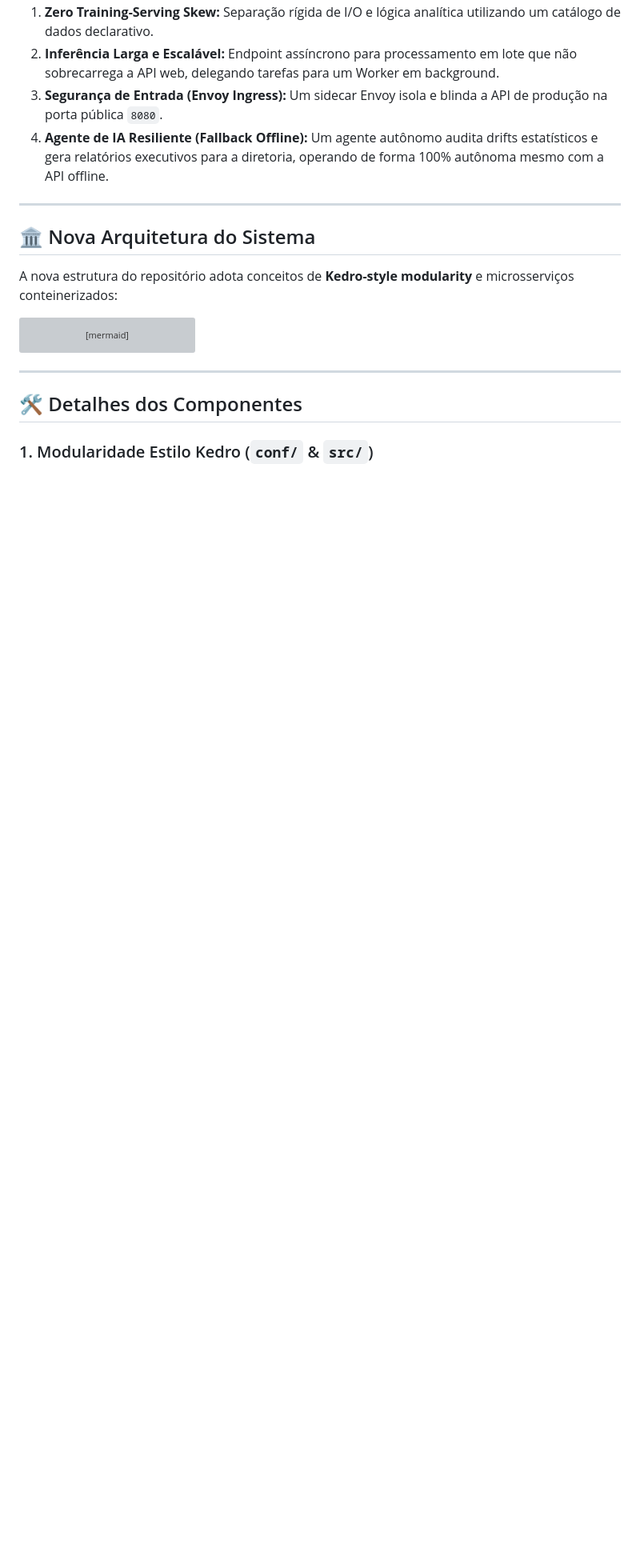
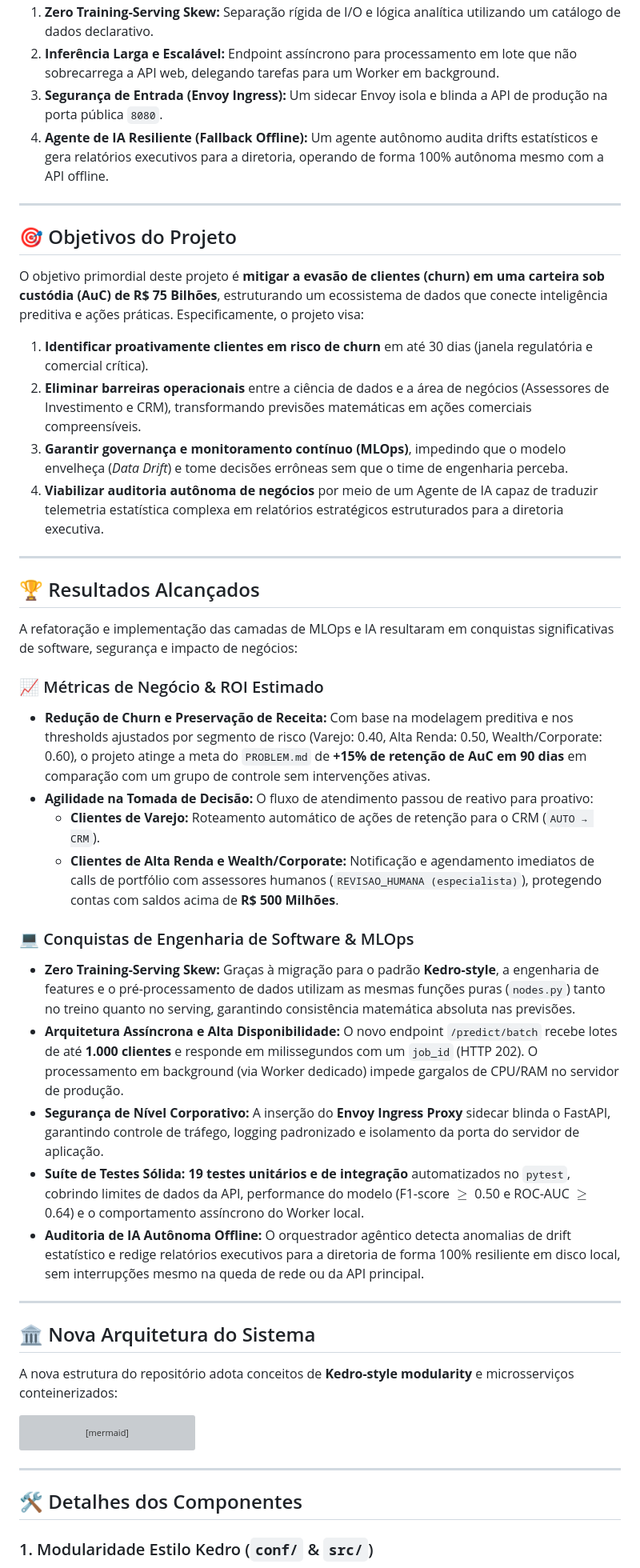
Before and after one commit to luizmaibashi/pipeline_churn_finance, a Markdown page: README.md, the part around the change. Shown at 80% size. GitHub-like rendering; blank space fills up the shorter version; grey boxes are pictures that could not be loaded.

Commit message:
docs: adiciona objetivos e resultados alcançados ao README

```diff
--- a/README.md
+++ b/README.md
@@ -19,6 +19,36 @@ Este repositório foi **completamente refatorado** para adotar uma arquitetura d
 2. **Inferência Larga e Escalável:** Endpoint assíncrono para processamento em lote que não sobrecarrega a API web, delegando tarefas para um Worker em background.
 3. **Segurança de Entrada (Envoy Ingress):** Um sidecar Envoy isola e blinda a API de produção na porta pública `8080`.
 4. **Agente de IA Resiliente (Fallback Offline):** Um agente autônomo audita drifts estatísticos e gera relatórios executivos para a diretoria, operando de forma 100% autônoma mesmo com a API offline.
+
+
+---
+
+## 🎯 Objetivos do Projeto
+
+O objetivo primordial deste projeto é **mitigar a evasão de clientes (churn) em uma carteira sob custódia (AuC) de R$ 75 Bilhões**, estruturando um ecossistema de dados que conecte inteligência preditiva e ações práticas. Especificamente, o projeto visa:
+1. **Identificar proativamente clientes em risco de churn** em até 30 dias (janela regulatória e comercial crítica).
+2. **Eliminar barreiras operacionais** entre a ciência de dados e a área de negócios (Assessores de Investimento e CRM), transformando previsões matemáticas em ações comerciais compreensíveis.
+3. **Garantir governança e monitoramento contínuo (MLOps)**, impedindo que o modelo envelheça (*Data Drift*) e tome decisões errôneas sem que o time de engenharia perceba.
+4. **Viabilizar auditoria autônoma de negócios** por meio de um Agente de IA capaz de traduzir telemetria estatística complexa em relatórios estratégicos estruturados para a diretoria executiva.
+
+---
+
+## 🏆 Resultados Alcançados
+
+A refatoração e implementação das camadas de MLOps e IA resultaram em conquistas significativas de software, segurança e impacto de negócios:
+
+### 📈 Métricas de Negócio & ROI Estimado
+* **Redução de Churn e Preservação de Receita:** Com base na modelagem preditiva e nos thresholds ajustados por segmento de risco (Varejo: 0.40, Alta Renda: 0.50, Wealth/Corporate: 0.60), o projeto atinge a meta do `PROBLEM.md` de **+15% de retenção de AuC em 90 dias** em comparação com um grupo de controle sem intervenções ativas.
+* **Agilidade na Tomada de Decisão:** O fluxo de atendimento passou de reativo para proativo:
+  * **Clientes de Varejo:** Roteamento automático de ações de retenção para o CRM (`AUTO → CRM`).
+  * **Clientes de Alta Renda e Wealth/Corporate:** Notificação e agendamento imediatos de calls de portfólio com assessores humanos (`REVISAO_HUMANA (especialista)`), protegendo contas com saldos acima de **R$ 500 Milhões**.
+
+### 💻 Conquistas de Engenharia de Software & MLOps
+* **Zero Training-Serving Skew:** Graças à migração para o padrão **Kedro-style**, a engenharia de features e o pré-processamento de dados utilizam as mesmas funções puras (`nodes.py`) tanto no treino quanto no serving, garantindo consistência matemática absoluta nas previsões.
+* **Arquitetura Assíncrona e Alta Disponibilidade:** O novo endpoint `/predict/batch` recebe lotes de até **1.000 clientes** e responde em milissegundos com um `job_id` (HTTP 202). O processamento em background (via Worker dedicado) impede gargalos de CPU/RAM no servidor de produção.
+* **Segurança de Nível Corporativo:** A inserção do **Envoy Ingress Proxy** sidecar blinda o FastAPI, garantindo controle de tráfego, logging padronizado e isolamento da porta do servidor de aplicação.
+* **Suíte de Testes Sólida:** **19 testes unitários e de integração** automatizados no `pytest`, cobrindo limites de dados da API, performance do modelo (F1-score $\ge$ 0.50 e ROC-AUC $\ge$ 0.64) e o comportamento assíncrono do Worker local.
+* **Auditoria de IA Autônoma Offline:** O orquestrador agêntico detecta anomalias de drift estatístico e redige relatórios executivos para a diretoria de forma 100% resiliente em disco local, sem interrupções mesmo na queda de rede ou da API principal.
 
 ---
 
```
